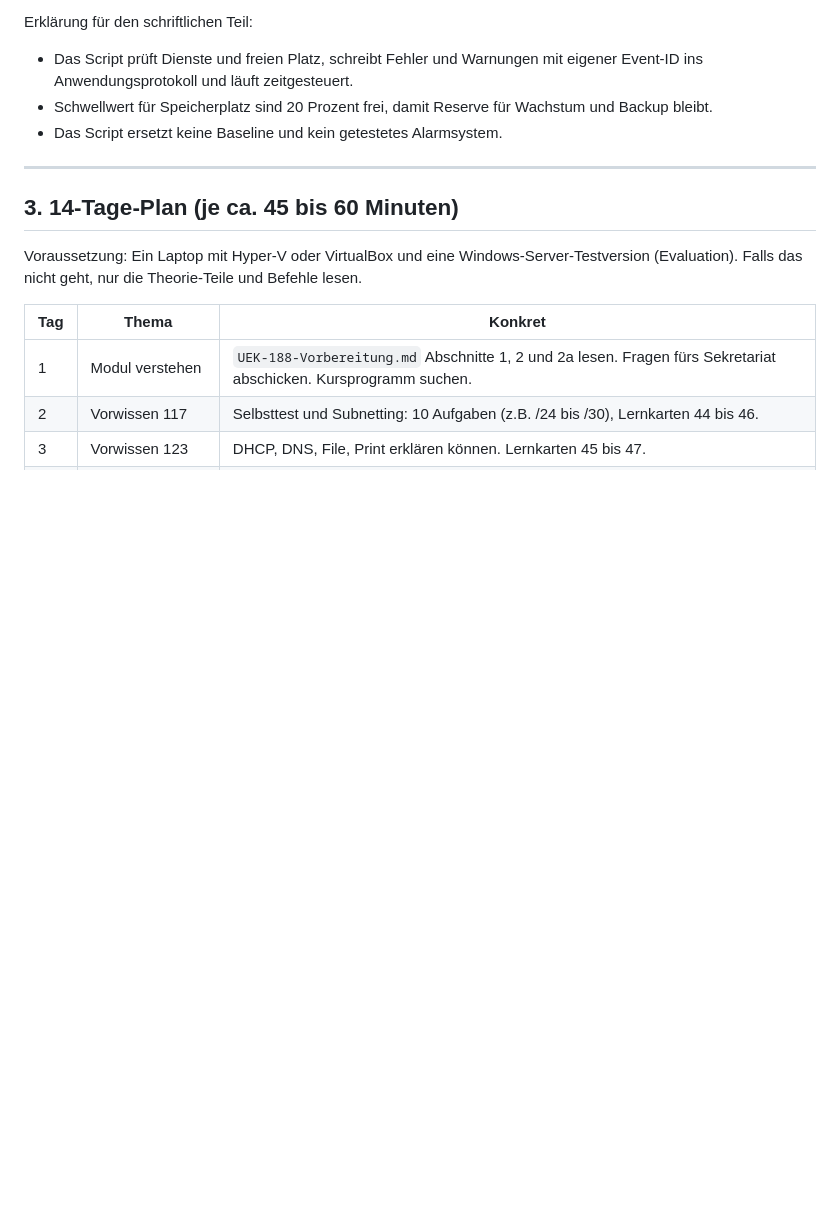
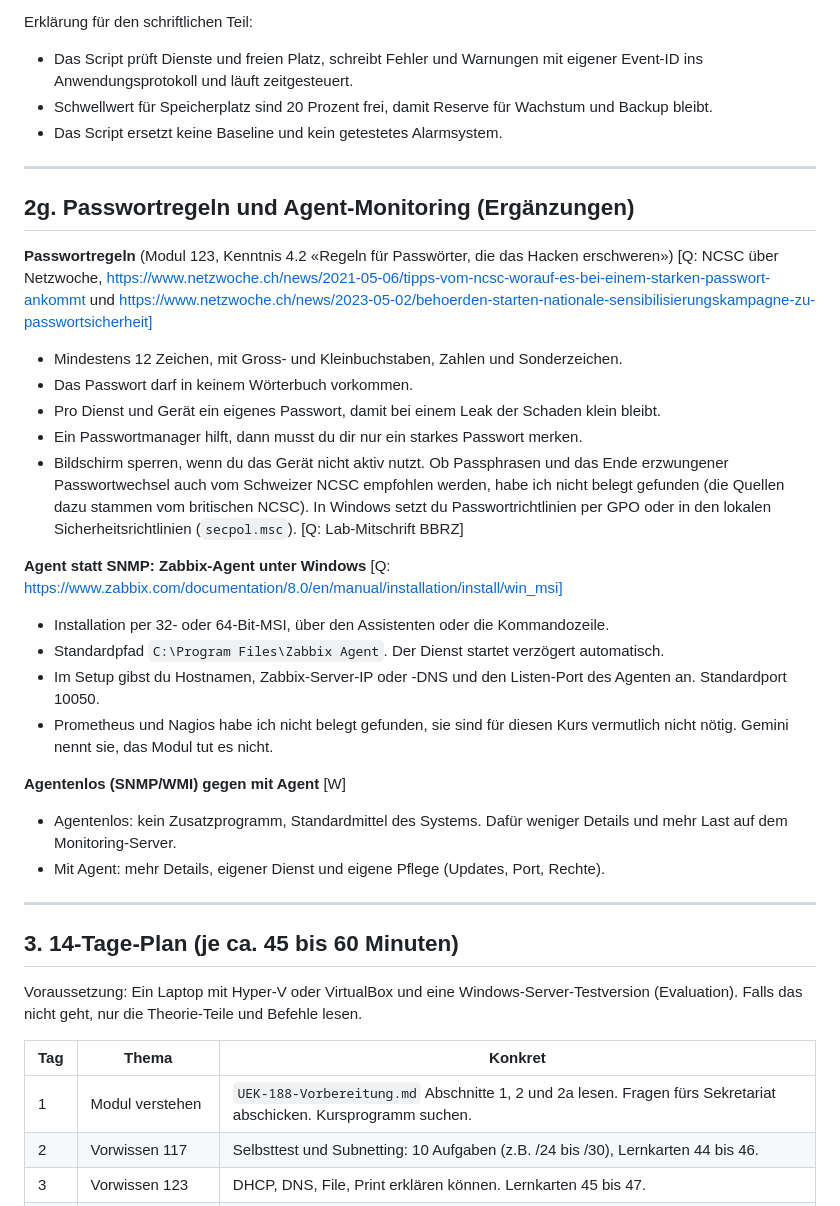
Before and after one commit to MCtaxidriver/Claude, a Markdown page: docs/UEK-188-Lernhilfen.md, the part around the change. GitHub-like rendering; blank space fills up the shorter version.

Commit message:
ÜK 188: Passwortregeln (NCSC) und Zabbix-Agent ergänzt
Co-Authored-By: Claude Sonnet 5.5 <noreply@anthropic.com>
Claude-Session: https://claude.ai/code/session_01Hq4LnXEYJGY9kwYpqtvxho

```diff
--- a/docs/UEK-188-Lernhilfen.md
+++ b/docs/UEK-188-Lernhilfen.md
@@ -359,6 +359,28 @@ Erklärung für den schriftlichen Teil:
 
 ---
 
+## 2g. Passwortregeln und Agent-Monitoring (Ergänzungen)
+
+**Passwortregeln** (Modul 123, Kenntnis 4.2 «Regeln für Passwörter, die das Hacken erschweren») [Q: NCSC über Netzwoche, https://www.netzwoche.ch/news/2021-05-06/tipps-vom-ncsc-worauf-es-bei-einem-starken-passwort-ankommt und https://www.netzwoche.ch/news/2023-05-02/behoerden-starten-nationale-sensibilisierungskampagne-zu-passwortsicherheit]
+- Mindestens 12 Zeichen, mit Gross- und Kleinbuchstaben, Zahlen und Sonderzeichen.
+- Das Passwort darf in keinem Wörterbuch vorkommen.
+- Pro Dienst und Gerät ein eigenes Passwort, damit bei einem Leak der Schaden klein bleibt.
+- Ein Passwortmanager hilft, dann musst du dir nur ein starkes Passwort merken.
+- Bildschirm sperren, wenn du das Gerät nicht aktiv nutzt.
+Ob Passphrasen und das Ende erzwungener Passwortwechsel auch vom Schweizer NCSC empfohlen werden, habe ich nicht belegt gefunden (die Quellen dazu stammen vom britischen NCSC). In Windows setzt du Passwortrichtlinien per GPO oder in den lokalen Sicherheitsrichtlinien (`secpol.msc`). [Q: Lab-Mitschrift BBRZ]
+
+**Agent statt SNMP: Zabbix-Agent unter Windows** [Q: https://www.zabbix.com/documentation/8.0/en/manual/installation/install/win_msi]
+- Installation per 32- oder 64-Bit-MSI, über den Assistenten oder die Kommandozeile.
+- Standardpfad `C:\Program Files\Zabbix Agent`. Der Dienst startet verzögert automatisch.
+- Im Setup gibst du Hostnamen, Zabbix-Server-IP oder -DNS und den Listen-Port des Agenten an. Standardport 10050.
+- Prometheus und Nagios habe ich nicht belegt gefunden, sie sind für diesen Kurs vermutlich nicht nötig. Gemini nennt sie, das Modul tut es nicht.
+
+**Agentenlos (SNMP/WMI) gegen mit Agent** [W]
+- Agentenlos: kein Zusatzprogramm, Standardmittel des Systems. Dafür weniger Details und mehr Last auf dem Monitoring-Server.
+- Mit Agent: mehr Details, eigener Dienst und eigene Pflege (Updates, Port, Rechte).
+
+---
+
 ## 3. 14-Tage-Plan (je ca. 45 bis 60 Minuten)
 
 Voraussetzung: Ein Laptop mit Hyper-V oder VirtualBox und eine Windows-Server-Testversion (Evaluation). Falls das nicht geht, nur die Theorie-Teile und Befehle lesen.
```
